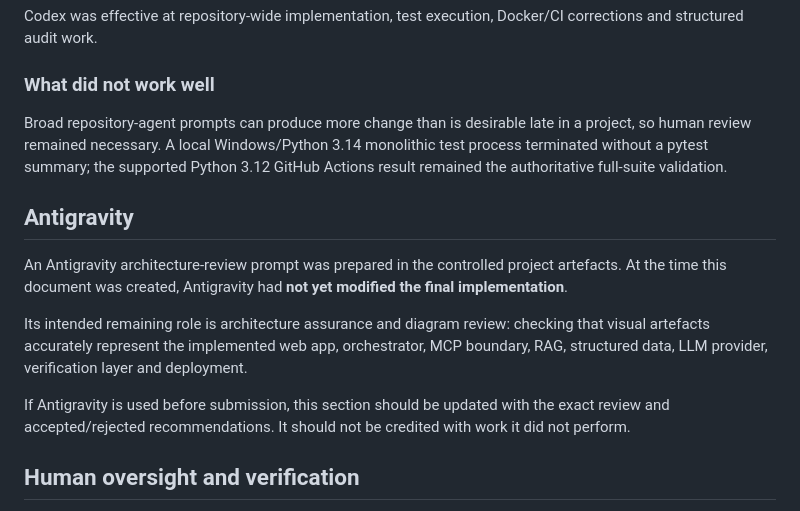
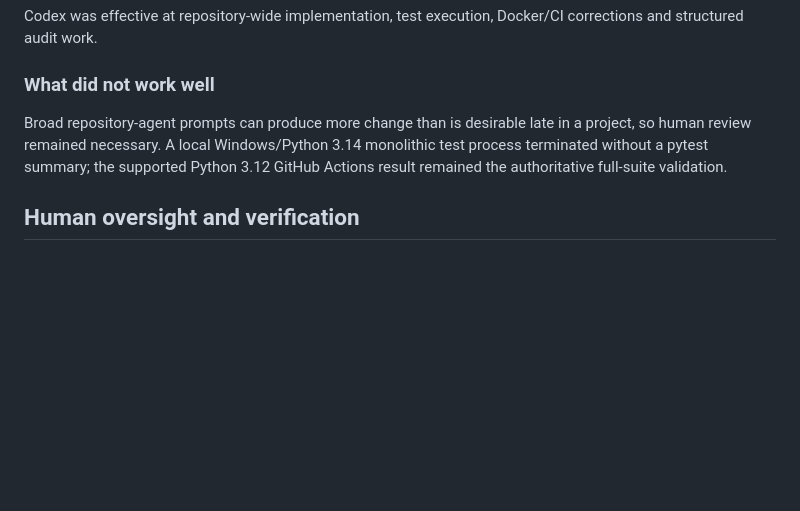
Before and after one commit to dineom-arch/Quantic_AI_Techniques_Project_Dineo_Malatjie, a Markdown page: ai-tooling.md, the part around the change. GitHub-like rendering; blank space fills up the shorter version.

Commit message:
docs: finalize declared AI tooling

```diff
--- a/ai-tooling.md
+++ b/ai-tooling.md
@@ -57,21 +57,6 @@ Windows/Python 3.14 monolithic test process terminated without a pytest
 summary; the supported Python 3.12 GitHub Actions result remained the
 authoritative full-suite validation.
 
-## Antigravity
-
-An Antigravity architecture-review prompt was prepared in the controlled
-project artefacts. At the time this document was created, Antigravity
-had **not yet modified the final implementation**.
-
-Its intended remaining role is architecture assurance and diagram
-review: checking that visual artefacts accurately represent the
-implemented web app, orchestrator, MCP boundary, RAG, structured data,
-LLM provider, verification layer and deployment.
-
-If Antigravity is used before submission, this section should be updated
-with the exact review and accepted/rejected recommendations. It should
-not be credited with work it did not perform.
-
 ## Human oversight and verification
 
 AI output was not accepted as proof. Verification included: - controlled
```
